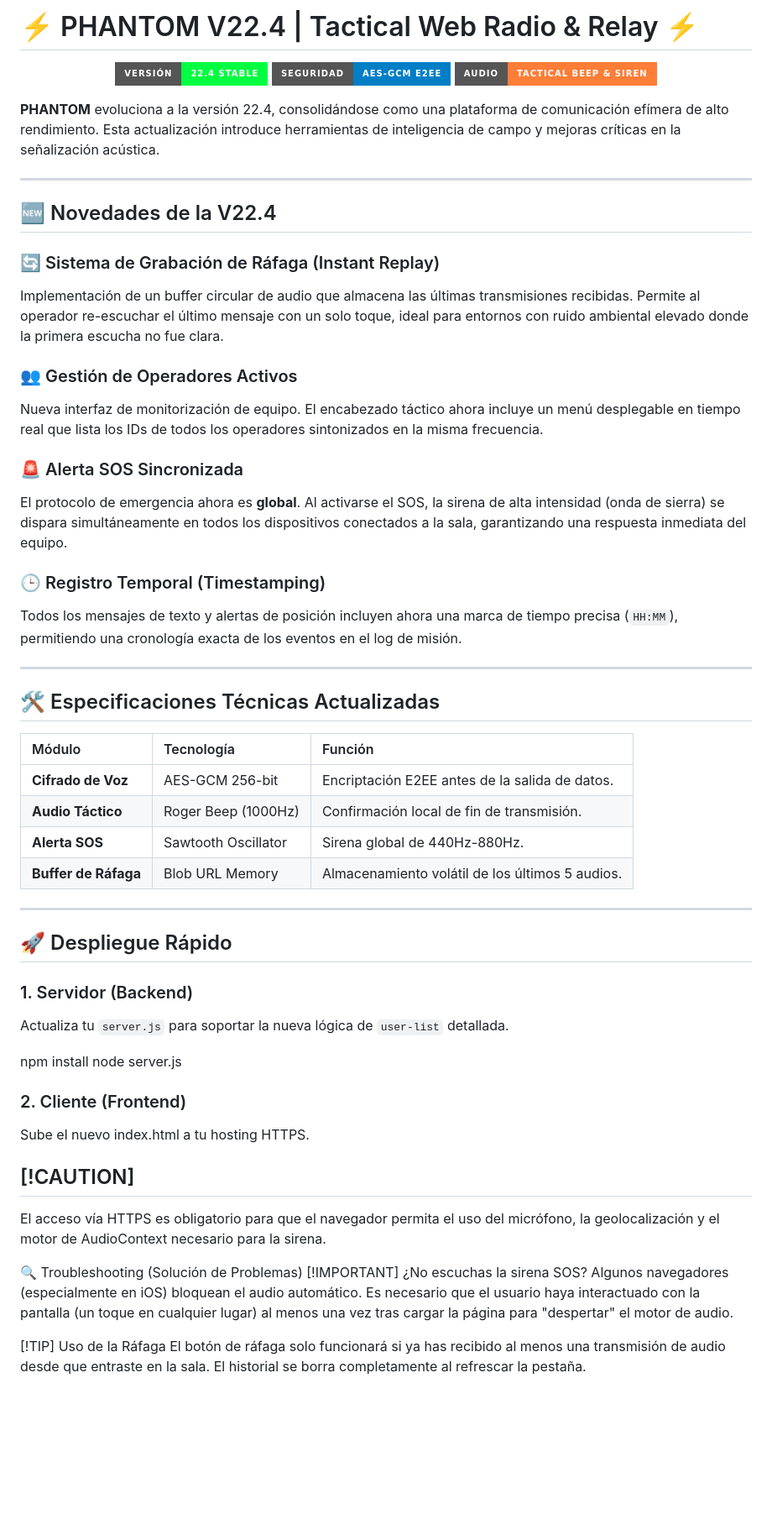
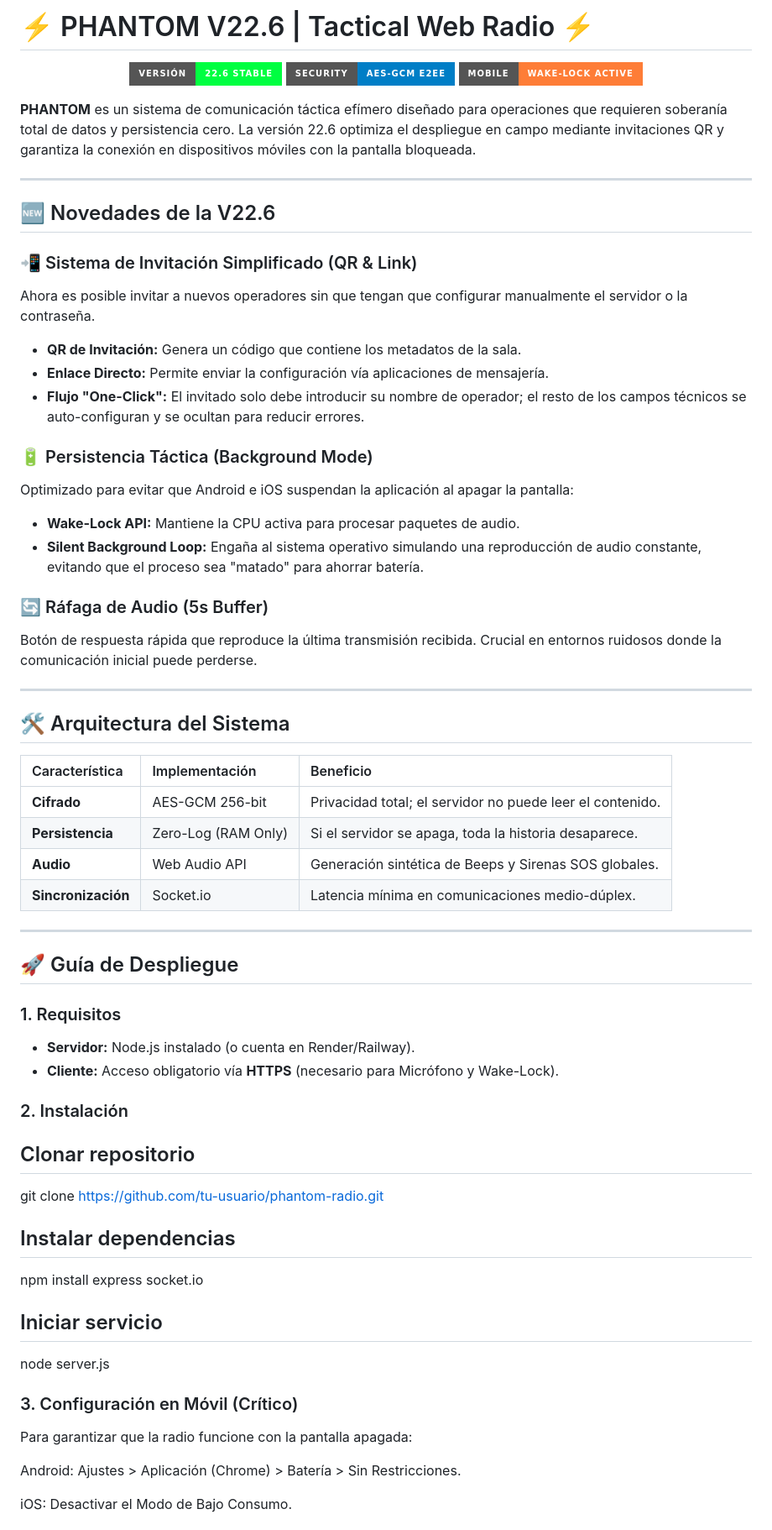
Before and after one commit to javitron112-debug/phantom-server, a Markdown page: README.md, the part around one of its changes. Shown at 84% size. GitHub-like rendering; badges without logos; blank space fills up the shorter version.

```diff
--- a/README.md
+++ b/README.md
@@ -1,63 +1,67 @@
-# ⚡ PHANTOM V22.4 | Tactical Web Radio & Relay ⚡
+# ⚡ PHANTOM V22.6 | Tactical Web Radio ⚡
 
 <p align="center">
-  <img src="https://img.shields.io/badge/Versión-22.4_Stable-00ff41?style=for-the-badge&logo=render&logoColor=white" />
-  <img src="https://img.shields.io/badge/Seguridad-AES--GCM_E2EE-blue?style=for-the-badge" />
-  <img src="https://img.shields.io/badge/Audio-Tactical_Beep_%26_Siren-orange?style=for-the-badge" />
+  <img src="https://img.shields.io/badge/Versión-22.6_Stable-00ff41?style=for-the-badge&logo=render&logoColor=white" />
+  <img src="https://img.shields.io/badge/Security-AES--GCM_E2EE-blue?style=for-the-badge" />
+  <img src="https://img.shields.io/badge/Mobile-Wake--Lock_Active-orange?style=for-the-badge" />
 </p>
 
-**PHANTOM** evoluciona a la versión 22.4, consolidándose como una plataforma de comunicación efímera de alto rendimiento. Esta actualización introduce herramientas de inteligencia de campo y mejoras críticas en la señalización acústica.
+**PHANTOM** es un sistema de comunicación táctica efímero diseñado para operaciones que requieren soberanía total de datos y persistencia cero. La versión 22.6 optimiza el despliegue en campo mediante invitaciones QR y garantiza la conexión en dispositivos móviles con la pantalla bloqueada.
 
 ---
 
-## 🆕 Novedades de la V22.4
+## 🆕 Novedades de la V22.6
 
-### 🔄 Sistema de Grabación de Ráfaga (Instant Replay)
-Implementación de un buffer circular de audio que almacena las últimas transmisiones recibidas. Permite al operador re-escuchar el último mensaje con un solo toque, ideal para entornos con ruido ambiental elevado donde la primera escucha no fue clara.
+### 📲 Sistema de Invitación Simplificado (QR & Link)
+Ahora es posible invitar a nuevos operadores sin que tengan que configurar manualmente el servidor o la contraseña.
+- **QR de Invitación:** Genera un código que contiene los metadatos de la sala.
+- **Enlace Directo:** Permite enviar la configuración vía aplicaciones de mensajería.
+- **Flujo "One-Click":** El invitado solo debe introducir su nombre de operador; el resto de los campos técnicos se auto-configuran y se ocultan para reducir errores.
 
-### 👥 Gestión de Operadores Activos
-Nueva interfaz de monitorización de equipo. El encabezado táctico ahora incluye un menú desplegable en tiempo real que lista los IDs de todos los operadores sintonizados en la misma frecuencia.
+### 🔋 Persistencia Táctica (Background Mode)
+Optimizado para evitar que Android e iOS suspendan la aplicación al apagar la pantalla:
+- **Wake-Lock API:** Mantiene la CPU activa para procesar paquetes de audio.
+- **Silent Background Loop:** Engaña al sistema operativo simulando una reproducción de audio constante, evitando que el proceso sea "matado" para ahorrar batería.
 
-### 🚨 Alerta SOS Sincronizada
-El protocolo de emergencia ahora es **global**. Al activarse el SOS, la sirena de alta intensidad (onda de sierra) se dispara simultáneamente en todos los dispositivos conectados a la sala, garantizando una respuesta inmediata del equipo.
-
-### 🕒 Registro Temporal (Timestamping)
-Todos los mensajes de texto y alertas de posición incluyen ahora una marca de tiempo precisa (`HH:MM`), permitiendo una cronología exacta de los eventos en el log de misión.
+### 🔄 Ráfaga de Audio (5s Buffer)
+Botón de respuesta rápida que reproduce la última transmisión recibida. Crucial en entornos ruidosos donde la comunicación inicial puede perderse.
 
 ---
 
-## 🛠️ Especificaciones Técnicas Actualizadas
-
-| Módulo | Tecnología | Función |
-| :--- | :--- | :--- |
-| **Cifrado de Voz** | AES-GCM 256-bit | Encriptación E2EE antes de la salida de datos. |
-| **Audio Táctico** | Roger Beep (1000Hz) | Confirmación local de fin de transmisión. |
-| **Alerta SOS** | Sawtooth Oscillator | Sirena global de 440Hz-880Hz. |
-| **Buffer de Ráfaga** | Blob URL Memory | Almacenamiento volátil de los últimos 5 audios. |
+## 🛠️ Arquitectura del Sistema
 
 
 
+| Característica | Implementación | Beneficio |
+| :--- | :--- | :--- |
+| **Cifrado** | AES-GCM 256-bit | Privacidad total; el servidor no puede leer el contenido. |
+| **Persistencia** | Zero-Log (RAM Only) | Si el servidor se apaga, toda la historia desaparece. |
+| **Audio** | Web Audio API | Generación sintética de Beeps y Sirenas SOS globales. |
+| **Sincronización** | Socket.io | Latencia mínima en comunicaciones medio-dúplex. |
+
 ---
 
-## 🚀 Despliegue Rápido
+## 🚀 Guía de Despliegue
 
-### 1. Servidor (Backend)
-Actualiza tu `server.js` para soportar la nueva lógica de `user-list` detallada.
+### 1. Requisitos
+- **Servidor:** Node.js instalado (o cuenta en Render/Railway).
+- **Cliente:** Acceso obligatorio vía **HTTPS** (necesario para Micrófono y Wake-Lock).
 
-npm install
+### 2. Instalación
+
+## Clonar repositorio
+git clone [https://github.com/tu-usuario/phantom-radio.git](https://github.com/tu-usuario/phantom-radio.git)
+
+## Instalar dependencias
+npm install express socket.io
+
+## Iniciar servicio
 node server.js
-### 2. Cliente (Frontend)
-Sube el nuevo index.html a tu hosting HTTPS.
 
-## [!CAUTION]
-El acceso vía HTTPS es obligatorio para que el navegador permita el uso del micrófono, la geolocalización y el motor de AudioContext necesario para la sirena.
+### 3. Configuración en Móvil (Crítico)
+Para garantizar que la radio funcione con la pantalla apagada:
 
-🔍 Troubleshooting (Solución de Problemas)
-[!IMPORTANT]
-¿No escuchas la sirena SOS?
-Algunos navegadores (especialmente en iOS) bloquean el audio automático. Es necesario que el usuario haya interactuado con la pantalla (un toque en cualquier lugar) al menos una vez tras cargar la página para "despertar" el motor de audio.
+Android: Ajustes > Aplicación (Chrome) > Batería > Sin Restricciones.
 
-[!TIP]
-Uso de la Ráfaga
-El botón de ráfaga solo funcionará si ya has recibido al menos una transmisión de audio desde que entraste en la sala. El historial se borra completamente al refrescar la pestaña.
+iOS: Desactivar el Modo de Bajo Consumo.
 
```
Also changed, not shown: other parts of README.md (+12 -3 lines).
